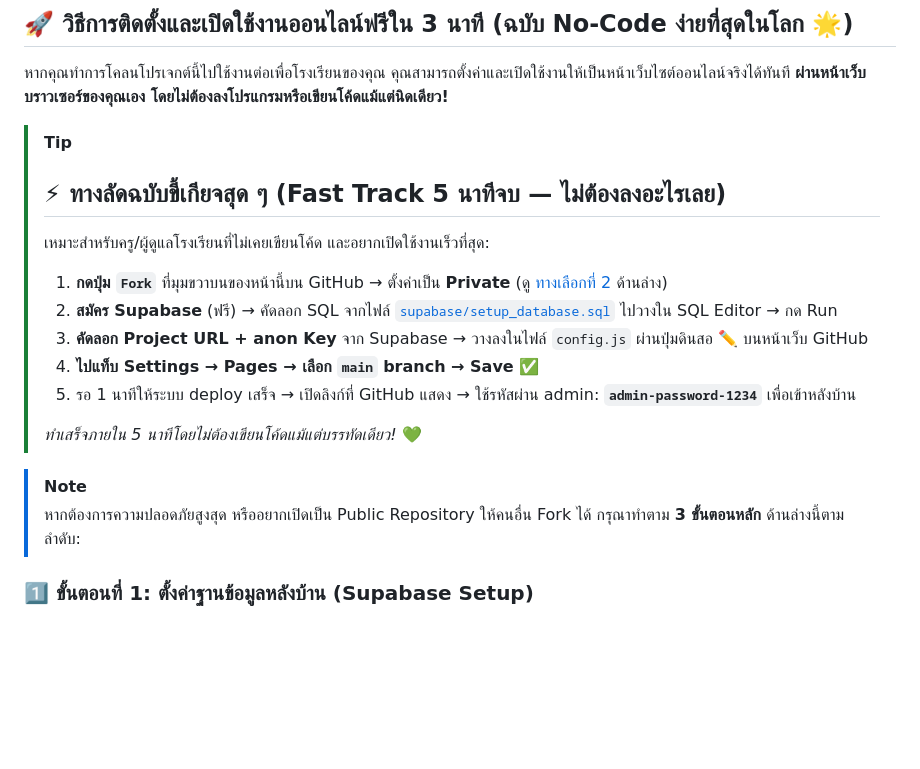
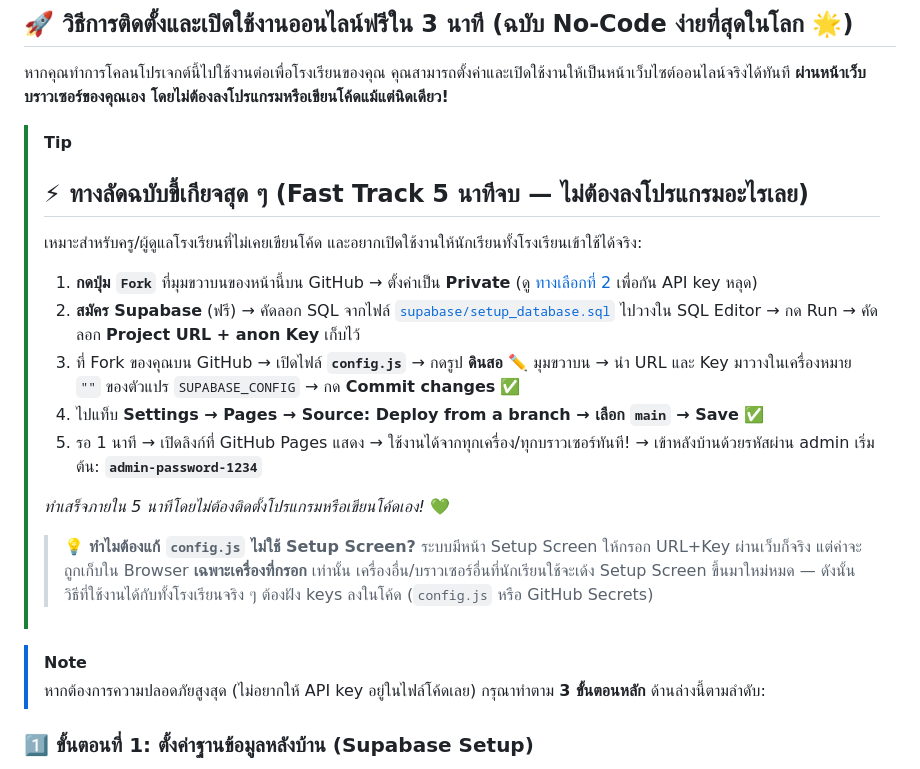
Before and after one commit to project-sy789/School-Club-Registration-System, a Markdown page: README.md, the part around the change. Drawn GitHub-style; blank space fills up the shorter version.

Commit message:
docs: Fix Fast Track to embed keys in config.js (not localStorage)
Setup Screen stores keys in browser localStorage only — works for the
single device that entered them, but every student opening the app from
their own device would hit the Setup Screen and (wrongly) need keys.
For real school-wide deployment, keys must be embedded in code via
config.js or GitHub Secrets so all users connect transparently.

```diff
--- a/README.md
+++ b/README.md
@@ -34,18 +34,20 @@
 หากคุณทำการโคลนโปรเจกต์นี้ไปใช้งานต่อเพื่อโรงเรียนของคุณ คุณสามารถตั้งค่าและเปิดใช้งานให้เป็นหน้าเว็บไซต์ออนไลน์จริงได้ทันที **ผ่านหน้าเว็บบราวเซอร์ของคุณเอง โดยไม่ต้องลงโปรแกรมหรือเขียนโค้ดแม้แต่นิดเดียว!**
 
 > [!TIP]
-> ## ⚡ ทางลัดฉบับขี้เกียจสุด ๆ (Fast Track 5 นาทีจบ — ไม่ต้องลงอะไรเลย)
-> เหมาะสำหรับครู/ผู้ดูแลโรงเรียนที่ไม่เคยเขียนโค้ด และอยากเปิดใช้งานเร็วที่สุด:
-> 1. **กดปุ่ม `Fork`** ที่มุมขวาบนของหน้านี้บน GitHub → ตั้งค่าเป็น **Private** (ดู [ทางเลือกที่ 2](#-ทางเลือกที่-2-เปลี่ยนเป็นคลังเก็บโค้ดส่วนตัว-private-repository--deploy-ผ่านผู้ให้บริการฟรี) ด้านล่าง)
-> 2. **สมัคร Supabase** (ฟรี) → คัดลอก SQL จากไฟล์ [`supabase/setup_database.sql`](supabase/setup_database.sql) ไปวางใน SQL Editor → กด Run
-> 3. **คัดลอก Project URL + anon Key** จาก Supabase → วางลงในไฟล์ `config.js` ผ่านปุ่มดินสอ ✏️ บนหน้าเว็บ GitHub
-> 4. **ไปแท็บ Settings → Pages → เลือก `main` branch → Save** ✅
-> 5. รอ 1 นาทีให้ระบบ deploy เสร็จ → เปิดลิงก์ที่ GitHub แสดง → ใช้รหัสผ่าน admin: **`admin-password-1234`** เพื่อเข้าหลังบ้าน
+> ## ⚡ ทางลัดฉบับขี้เกียจสุด ๆ (Fast Track 5 นาทีจบ — ไม่ต้องลงโปรแกรมอะไรเลย)
+> เหมาะสำหรับครู/ผู้ดูแลโรงเรียนที่ไม่เคยเขียนโค้ด และอยากเปิดใช้งานให้นักเรียนทั้งโรงเรียนเข้าใช้ได้จริง:
+> 1. **กดปุ่ม `Fork`** ที่มุมขวาบนของหน้านี้บน GitHub → ตั้งค่าเป็น **Private** (ดู [ทางเลือกที่ 2](#-ทางเลือกที่-2-เปลี่ยนเป็นคลังเก็บโค้ดส่วนตัว-private-repository--deploy-ผ่านผู้ให้บริการฟรี) เพื่อกัน API key หลุด)
+> 2. **สมัคร Supabase** (ฟรี) → คัดลอก SQL จากไฟล์ [`supabase/setup_database.sql`](supabase/setup_database.sql) ไปวางใน SQL Editor → กด Run → คัดลอก **Project URL + anon Key** เก็บไว้
+> 3. ที่ Fork ของคุณบน GitHub → เปิดไฟล์ **`config.js`** → กดรูป **ดินสอ ✏️** มุมขวาบน → นำ URL และ Key มาวางในเครื่องหมาย `""` ของตัวแปร `SUPABASE_CONFIG` → กด **Commit changes** ✅
+> 4. ไปแท็บ **Settings → Pages → Source: Deploy from a branch → เลือก `main` → Save** ✅
+> 5. รอ 1 นาที → เปิดลิงก์ที่ GitHub Pages แสดง → ใช้งานได้จากทุกเครื่อง/ทุกบราวเซอร์ทันที! → เข้าหลังบ้านด้วยรหัสผ่าน admin เริ่มต้น: **`admin-password-1234`**
 >
-> *ทำเสร็จภายใน 5 นาทีโดยไม่ต้องเขียนโค้ดแม้แต่บรรทัดเดียว!* 💚
+> *ทำเสร็จภายใน 5 นาทีโดยไม่ต้องติดตั้งโปรแกรมหรือเขียนโค้ดเอง!* 💚
+>
+> > 💡 **ทำไมต้องแก้ `config.js` ไม่ใช้ Setup Screen?** ระบบมีหน้า Setup Screen ให้กรอก URL+Key ผ่านเว็บก็จริง แต่ค่าจะถูกเก็บใน Browser **เฉพาะเครื่องที่กรอก** เท่านั้น เครื่องอื่น/บราวเซอร์อื่นที่นักเรียนใช้จะเด้ง Setup Screen ขึ้นมาใหม่หมด — ดังนั้นวิธีที่ใช้งานได้กับทั้งโรงเรียนจริง ๆ ต้องฝัง keys ลงในโค้ด (`config.js` หรือ GitHub Secrets)
 
 > [!NOTE]
-> หากต้องการความปลอดภัยสูงสุด หรืออยากเปิดเป็น Public Repository ให้คนอื่น Fork ได้ กรุณาทำตาม **3 ขั้นตอนหลัก** ด้านล่างนี้ตามลำดับ:
+> หากต้องการความปลอดภัยสูงสุด (ไม่อยากให้ API key อยู่ในไฟล์โค้ดเลย) กรุณาทำตาม **3 ขั้นตอนหลัก** ด้านล่างนี้ตามลำดับ:
 
 ### 1️⃣ ขั้นตอนที่ 1: ตั้งค่าฐานข้อมูลหลังบ้าน (Supabase Setup)
 1. สมัครสมาชิกหรือลงชื่อเข้าใช้งานที่ [Supabase](https://supabase.com) (ฟรี 100%)
```
